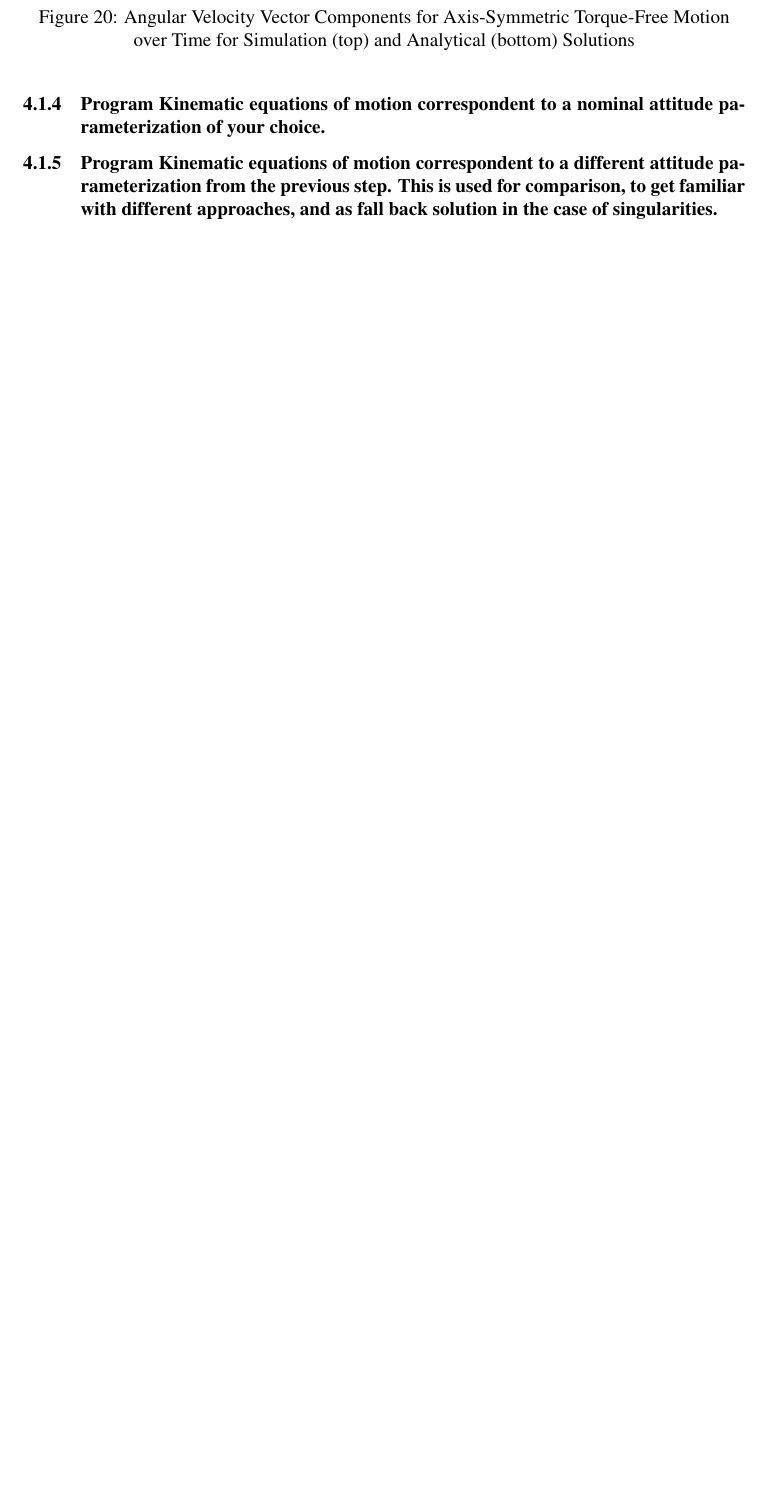
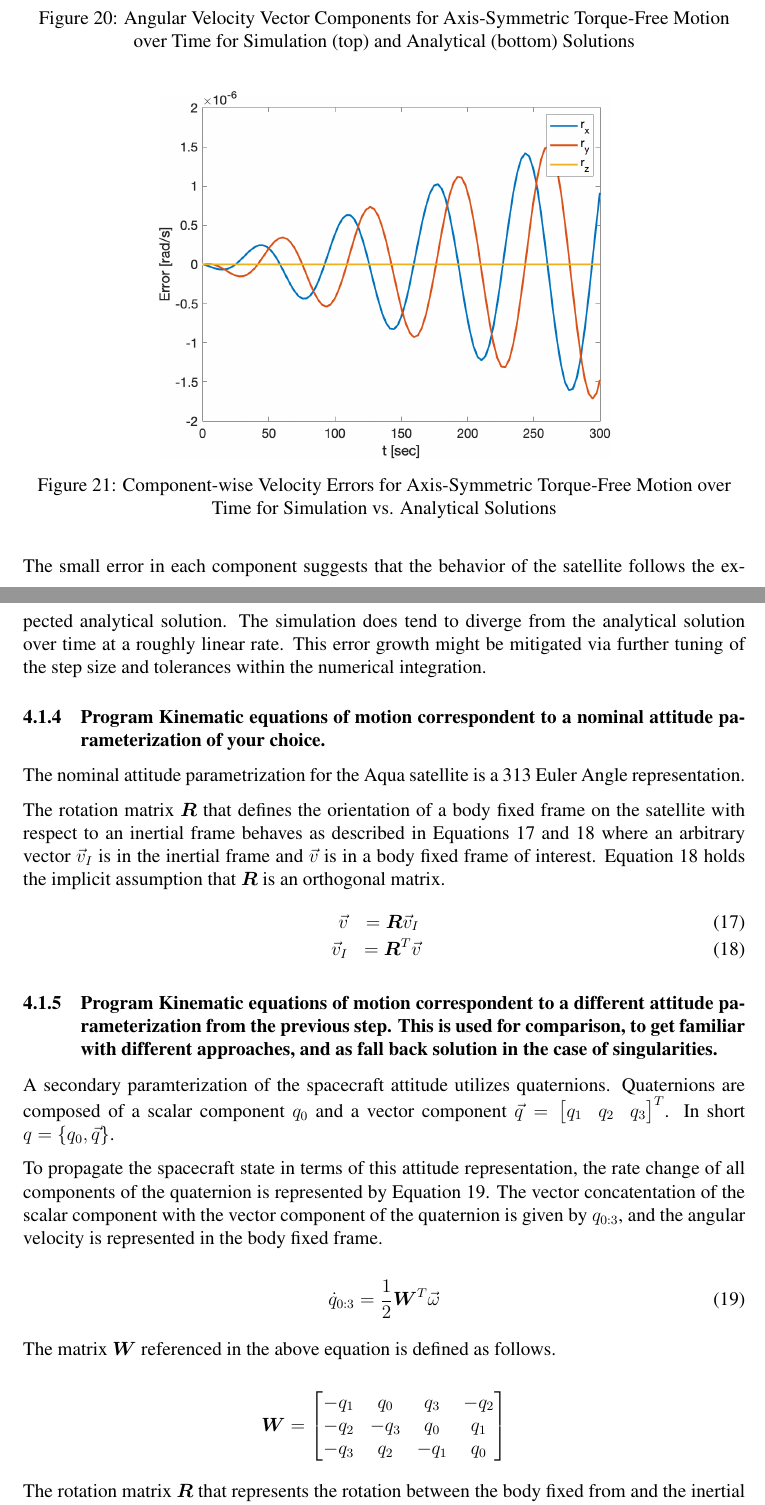
Before and after one commit to riordk626/AA279-Project, a LaTeX document (main.tex, which reads pset3.tex): part of page 33 of 34 before the commit and two parts of pages 33 and 34 of 36 after it, the two joined at a grey line, cut so that both start at the same text, the shorter picture padded with empty space. Compiled offline with pdfLaTeX.

Commit message:
Updates from Overleaf

```diff
--- a/pset3.tex
+++ b/pset3.tex
@@ -58,6 +58,43 @@ The vector components for both the simulated results and analytical results for
     \label{fig:axis_symmetric_magnitudes}
 \end{figure}
 
+\begin{figure} [H]
+    \centering
+    \captionsetup{justification = centering}
+    \includegraphics[width = 10cm] {Images/sim_vs_anlt_error.png}
+    \caption{Component-wise Velocity Errors for Axis-Symmetric Torque-Free Motion over Time for Simulation vs. Analytical Solutions}
+    \label{fig:axis_symmetric_errors}
+\end{figure}
+
+The small error in each component suggests that the behavior of the satellite follows the expected analytical solution. The simulation does tend to diverge from the analytical solution over time at a roughly linear rate. This error growth might be mitigated via further tuning of the step size and tolerances within the numerical integration.
+
 \subsubsection{Program Kinematic equations of motion correspondent to a nominal attitude parameterization of your choice.}
 
+The nominal attitude parametrization for the Aqua satellite is a 313 Euler Angle representation.
+
+The rotation matrix $\boldsymbol{R}$ that defines the orientation of a body fixed frame on the satellite with respect to an inertial frame behaves as described in Equations \ref{eq:inertial_to_body} and \ref{eq:body_to_inertial} where an arbitrary vector $\vec{v}_I$ is in the inertial frame and $\vec{v}$ is in a body fixed frame of interest. Equation \ref{eq:body_to_inertial} holds the implicit assumption that $\boldsymbol{R}$ is an orthogonal matrix.
+\begin{eqnarray}
+    \vec{v} &= \boldsymbol{R} \vec{v}_I \label{eq:inertial_to_body} \\
+    \vec{v}_I &= \boldsymbol{R}^T \vec{v} \label{eq:body_to_inertial}
+\end{eqnarray}
 \subsubsection{Program Kinematic equations of motion correspondent to a different attitude parameterization from the previous step. This is used for comparison, to get familiar with different approaches, and as fall back solution in the case of singularities.}
+
+A secondary paramterization of the spacecraft attitude utilizes quaternions. Quaternions are composed of a scalar component $q_0$ and a vector component $\vec{q} = \begin{bmatrix}  q_1 & q_2 & q_3  \end{bmatrix}^T$. In short $q = \{q_0, \vec{q}\}$.
+
+To propagate the spacecraft state in terms of this attitude representation, the rate change of all components of the quaternion is represented by Equation \ref{eq:quat_rate_change}. The vector concatentation of the scalar component with the vector component of the quaternion is given by $q_{0:3}$, and the angular velocity is represented in the body fixed frame.
+
+\begin{equation} \label{eq:quat_rate_change}
+    \dot{q}_{0:3} = \frac{1}{2} \boldsymbol{W}^T \vec{\omega}
+\end{equation}
+
+The matrix $\boldsymbol{W}$ referenced in the above equation is defined as follows.
+
+\begin{equation*}
+    \boldsymbol{W} = \begin{bmatrix}
+        -q_1 & q_0 & q_3 & -q_2 \\
+        -q_2 & -q_3 & q_0 & q_1 \\
+        -q_3 & q_2 & -q_1 & q_0
+    \end{bmatrix}
+\end{equation*}
+
+The rotation matrix $\boldsymbol{R}$ that represents the rotation between the body fixed from and the inertial frame is defined as follows.
@@ -66,0 +116 @@ The vector components for both the simulated results and analytical results for
+Additionally, a time history of all quaternion components can be seen plotted against time in Figure \ref{fig:time_history_quaternion}.
```
Also changed, not shown: pset3.tex (25 more changed lines).
